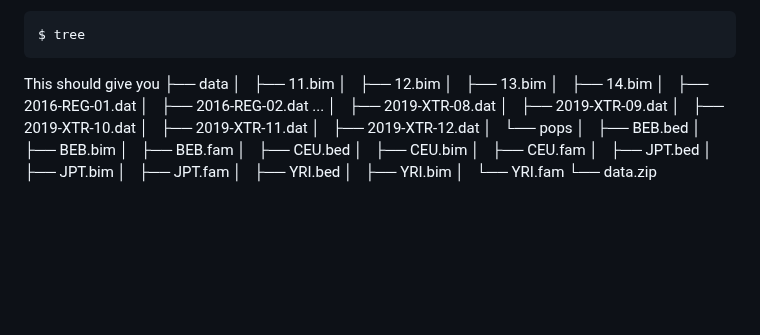
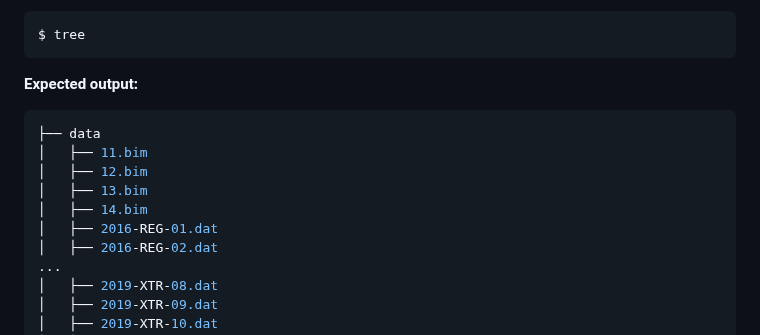
Before and after one commit to phelelani/nf-intro, a Markdown page: README.md, the part around one of its changes. GitHub-like rendering; blank space fills up the shorter version.

````diff
--- a/README.md
+++ b/README.md
@@ -140,7 +106,8 @@ Type `ls -lR *` or `tree` and hit `<ENTER>` to view the contents of your `nf-tut
 $ tree
 ```
 
-This should give you
+**Expected output:**
+```bash
 ├── data
 │   ├── 11.bim
 │   ├── 12.bim
````
Also changed, not shown: other parts of README.md (+2 -36 lines).
